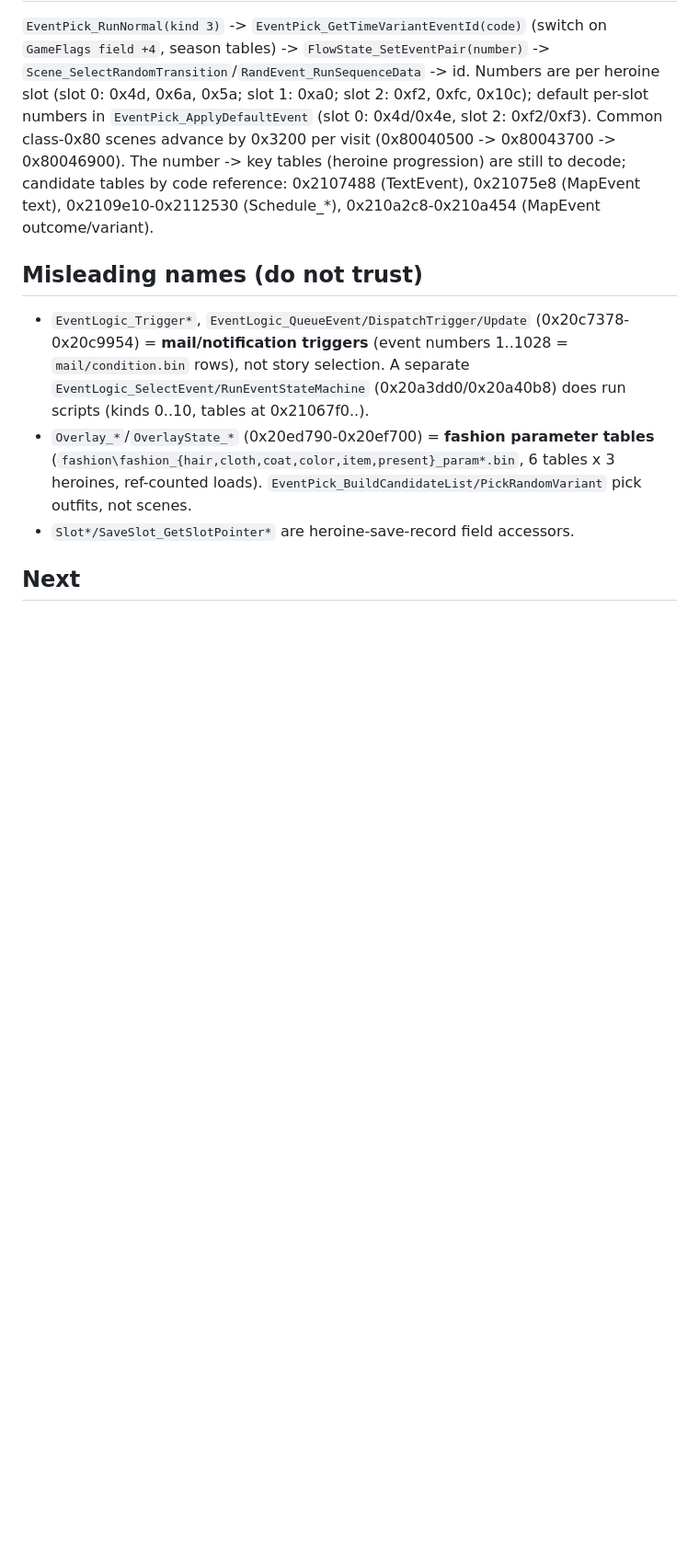
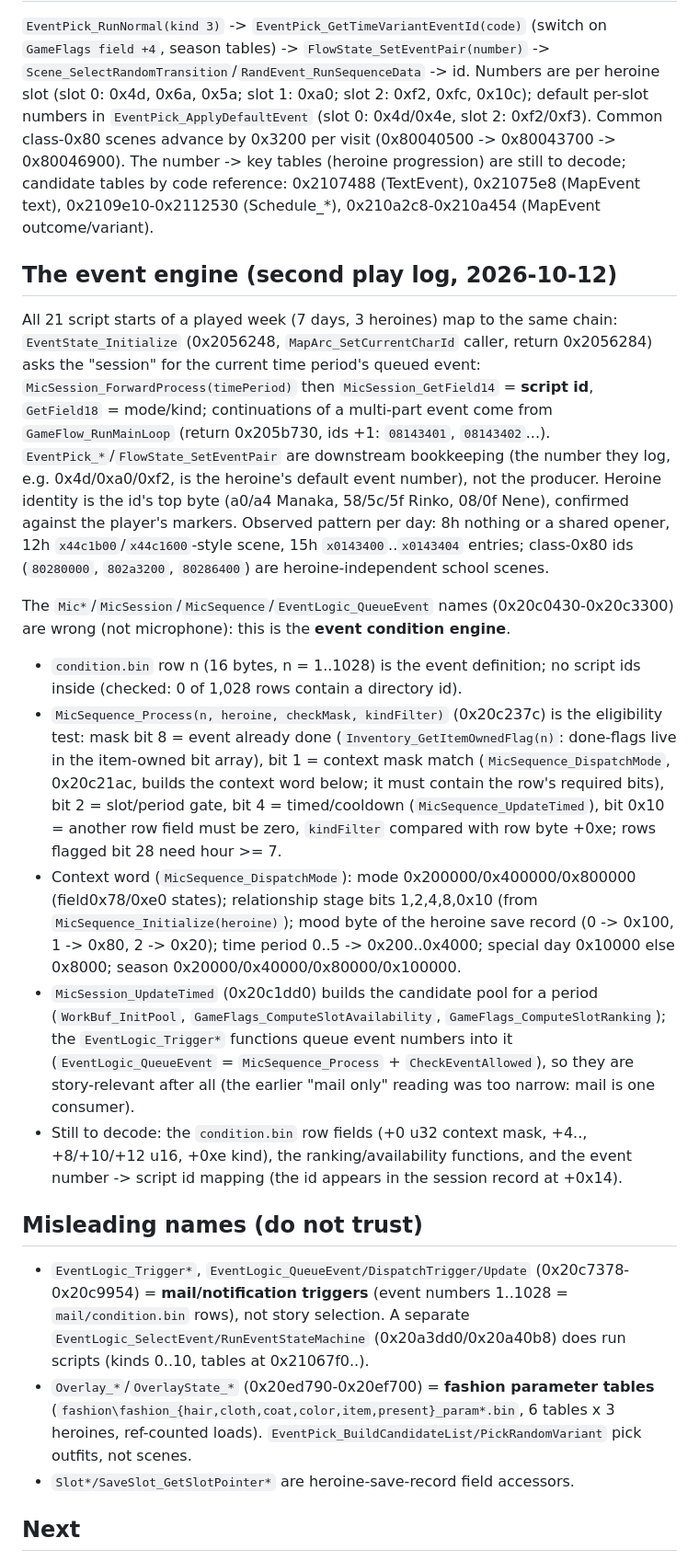
Before and after one commit to gage-marshall/lp-engine, a Markdown page: docs/EVENT_SELECTION.md, the part around the change. Shown at 92% size. Rendered like a GitHub page; blank space fills up the shorter version.

Commit message:
Document the event condition engine found in the second play log
Co-Authored-By: Claude Sonnet 5.5 <noreply@anthropic.com>

```diff
--- a/docs/EVENT_SELECTION.md
+++ b/docs/EVENT_SELECTION.md
@@ -19,6 +19,16 @@ Method: user played a week with `tools/play_monitor.py` (exec hooks -> `tools/em
 ## Afternoon encounters (from the play log)
 `EventPick_RunNormal(kind 3)` -> `EventPick_GetTimeVariantEventId(code)` (switch on `GameFlags field +4`, season tables) -> `FlowState_SetEventPair(number)` -> `Scene_SelectRandomTransition`/`RandEvent_RunSequenceData` -> id. Numbers are per heroine slot (slot 0: 0x4d, 0x6a, 0x5a; slot 1: 0xa0; slot 2: 0xf2, 0xfc, 0x10c); default per-slot numbers in `EventPick_ApplyDefaultEvent` (slot 0: 0x4d/0x4e, slot 2: 0xf2/0xf3). Common class-0x80 scenes advance by 0x3200 per visit (0x80040500 -> 0x80043700 -> 0x80046900). The number -> key tables (heroine progression) are still to decode; candidate tables by code reference: 0x2107488 (TextEvent), 0x21075e8 (MapEvent text), 0x2109e10-0x2112530 (Schedule_*), 0x210a2c8-0x210a454 (MapEvent outcome/variant).
 
+## The event engine (second play log, 2026-10-12)
+All 21 script starts of a played week (7 days, 3 heroines) map to the same chain: `EventState_Initialize` (0x2056248, `MapArc_SetCurrentCharId` caller, return 0x2056284) asks the "session" for the current time period's queued event: `MicSession_ForwardProcess(timePeriod)` then `MicSession_GetField14` = **script id**, `GetField18` = mode/kind; continuations of a multi-part event come from `GameFlow_RunMainLoop` (return 0x205b730, ids +1: `08143401`, `08143402`...). `EventPick_*`/`FlowState_SetEventPair` are downstream bookkeeping (the number they log, e.g. 0x4d/0xa0/0xf2, is the heroine's default event number), not the producer. Heroine identity is the id's top byte (a0/a4 Manaka, 58/5c/5f Rinko, 08/0f Nene), confirmed against the player's markers. Observed pattern per day: 8h nothing or a shared opener, 12h `x44c1b00`/`x44c1600`-style scene, 15h `x0143400`..`x0143404` entries; class-0x80 ids (`80280000`, `802a3200`, `80286400`) are heroine-independent school scenes.
+
+The `Mic*`/`MicSession`/`MicSequence`/`EventLogic_QueueEvent` names (0x20c0430-0x20c3300) are wrong (not microphone): this is the **event condition engine**.
+- `condition.bin` row n (16 bytes, n = 1..1028) is the event definition; no script ids inside (checked: 0 of 1,028 rows contain a directory id).
+- `MicSequence_Process(n, heroine, checkMask, kindFilter)` (0x20c237c) is the eligibility test: mask bit 8 = event already done (`Inventory_GetItemOwnedFlag(n)`: done-flags live in the item-owned bit array), bit 1 = context mask match (`MicSequence_DispatchMode`, 0x20c21ac, builds the context word below; it must contain the row's required bits), bit 2 = slot/period gate, bit 4 = timed/cooldown (`MicSequence_UpdateTimed`), bit 0x10 = another row field must be zero, `kindFilter` compared with row byte +0xe; rows flagged bit 28 need hour >= 7.
+- Context word (`MicSequence_DispatchMode`): mode 0x200000/0x400000/0x800000 (field0x78/0xe0 states); relationship stage bits 1,2,4,8,0x10 (from `MicSequence_Initialize(heroine)`); mood byte of the heroine save record (0 -> 0x100, 1 -> 0x80, 2 -> 0x20); time period 0..5 -> 0x200..0x4000; special day 0x10000 else 0x8000; season 0x20000/0x40000/0x80000/0x100000.
+- `MicSession_UpdateTimed` (0x20c1dd0) builds the candidate pool for a period (`WorkBuf_InitPool`, `GameFlags_ComputeSlotAvailability`, `GameFlags_ComputeSlotRanking`); the `EventLogic_Trigger*` functions queue event numbers into it (`EventLogic_QueueEvent` = `MicSequence_Process` + `CheckEventAllowed`), so they are story-relevant after all (the earlier "mail only" reading was too narrow: mail is one consumer).
+- Still to decode: the `condition.bin` row fields (+0 u32 context mask, +4.., +8/+10/+12 u16, +0xe kind), the ranking/availability functions, and the event number -> script id mapping (the id appears in the session record at +0x14).
+
 ## Misleading names (do not trust)
 - `EventLogic_Trigger*`, `EventLogic_QueueEvent/DispatchTrigger/Update` (0x20c7378-0x20c9954) = **mail/notification triggers** (event numbers 1..1028 = `mail/condition.bin` rows), not story selection. A separate `EventLogic_SelectEvent/RunEventStateMachine` (0x20a3dd0/0x20a40b8) does run scripts (kinds 0..10, tables at 0x21067f0..).
 - `Overlay_*`/`OverlayState_*` (0x20ed790-0x20ef700) = **fashion parameter tables** (`fashion\fashion_{hair,cloth,coat,color,item,present}_param*.bin`, 6 tables x 3 heroines, ref-counted loads). `EventPick_BuildCandidateList/PickRandomVariant` pick outfits, not scenes.
```
